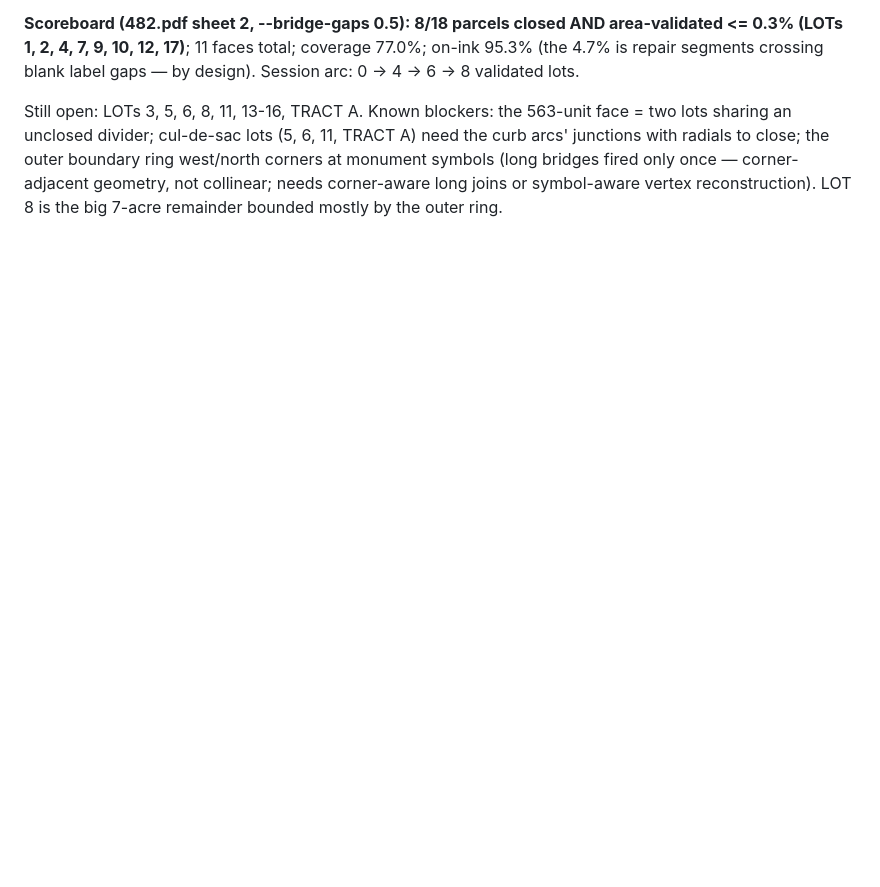
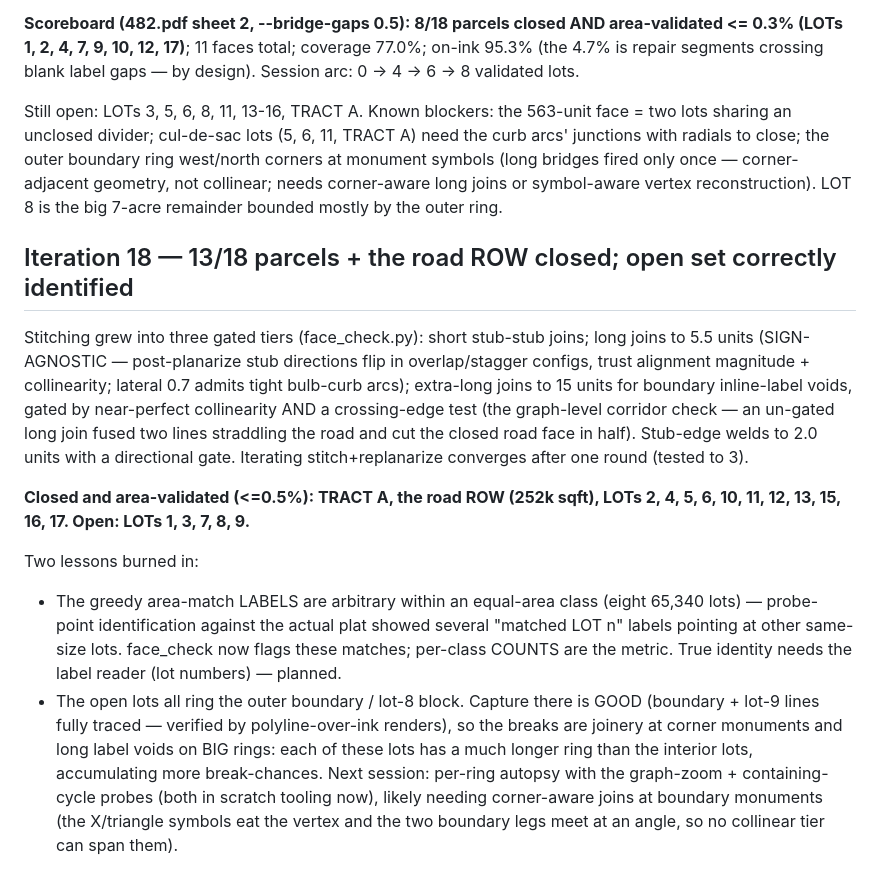
Before and after one commit to KevinGriffin-new/plat2json, a Markdown page: STATUS.md, the part around the change. Rendered like a GitHub page; blank space fills up the shorter version.

Commit message:
docs(status): iteration 18 - 13/18 + road closed, open set identified, area-class label caveat
Co-Authored-By: Claude Fable 5 <noreply@anthropic.com>

```diff
--- a/STATUS.md
+++ b/STATUS.md
@@ -203,3 +203,33 @@ boundary ring west/north corners at monument symbols (long bridges fired
 only once — corner-adjacent geometry, not collinear; needs corner-aware
 long joins or symbol-aware vertex reconstruction). LOT 8 is the big
 7-acre remainder bounded mostly by the outer ring.
+
+## Iteration 18 — 13/18 parcels + the road ROW closed; open set correctly identified
+Stitching grew into three gated tiers (face_check.py): short stub-stub joins;
+long joins to 5.5 units (SIGN-AGNOSTIC — post-planarize stub directions flip
+in overlap/stagger configs, trust alignment magnitude + collinearity; lateral
+0.7 admits tight bulb-curb arcs); extra-long joins to 15 units for boundary
+inline-label voids, gated by near-perfect collinearity AND a crossing-edge
+test (the graph-level corridor check — an un-gated long join fused two lines
+straddling the road and cut the closed road face in half). Stub-edge welds to
+2.0 units with a directional gate. Iterating stitch+replanarize converges
+after one round (tested to 3).
+
+**Closed and area-validated (<=0.5%): TRACT A, the road ROW (252k sqft), LOTs
+2, 4, 5, 6, 10, 11, 12, 13, 15, 16, 17. Open: LOTs 1, 3, 7, 8, 9.**
+
+Two lessons burned in:
+* The greedy area-match LABELS are arbitrary within an equal-area class
+  (eight 65,340 lots) — probe-point identification against the actual plat
+  showed several "matched LOT n" labels pointing at other same-size lots.
+  face_check now flags these matches; per-class COUNTS are the metric.
+  True identity needs the label reader (lot numbers) — planned.
+* The open lots all ring the outer boundary / lot-8 block. Capture there is
+  GOOD (boundary + lot-9 lines fully traced — verified by polyline-over-ink
+  renders), so the breaks are joinery at corner monuments and long label
+  voids on BIG rings: each of these lots has a much longer ring than the
+  interior lots, accumulating more break-chances. Next session: per-ring
+  autopsy with the graph-zoom + containing-cycle probes (both in scratch
+  tooling now), likely needing corner-aware joins at boundary monuments
+  (the X/triangle symbols eat the vertex and the two boundary legs meet at
+  an angle, so no collinear tier can span them).
```
